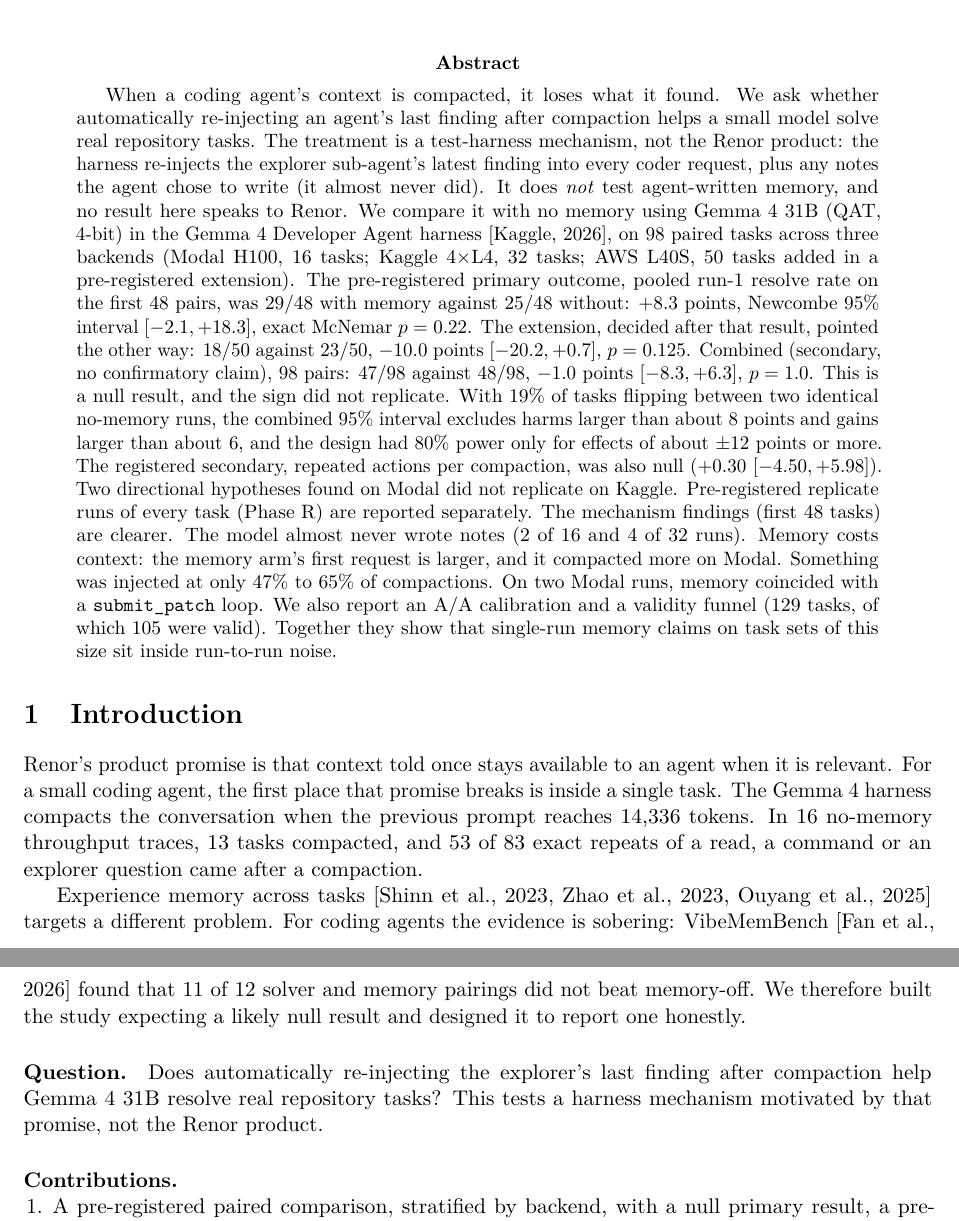
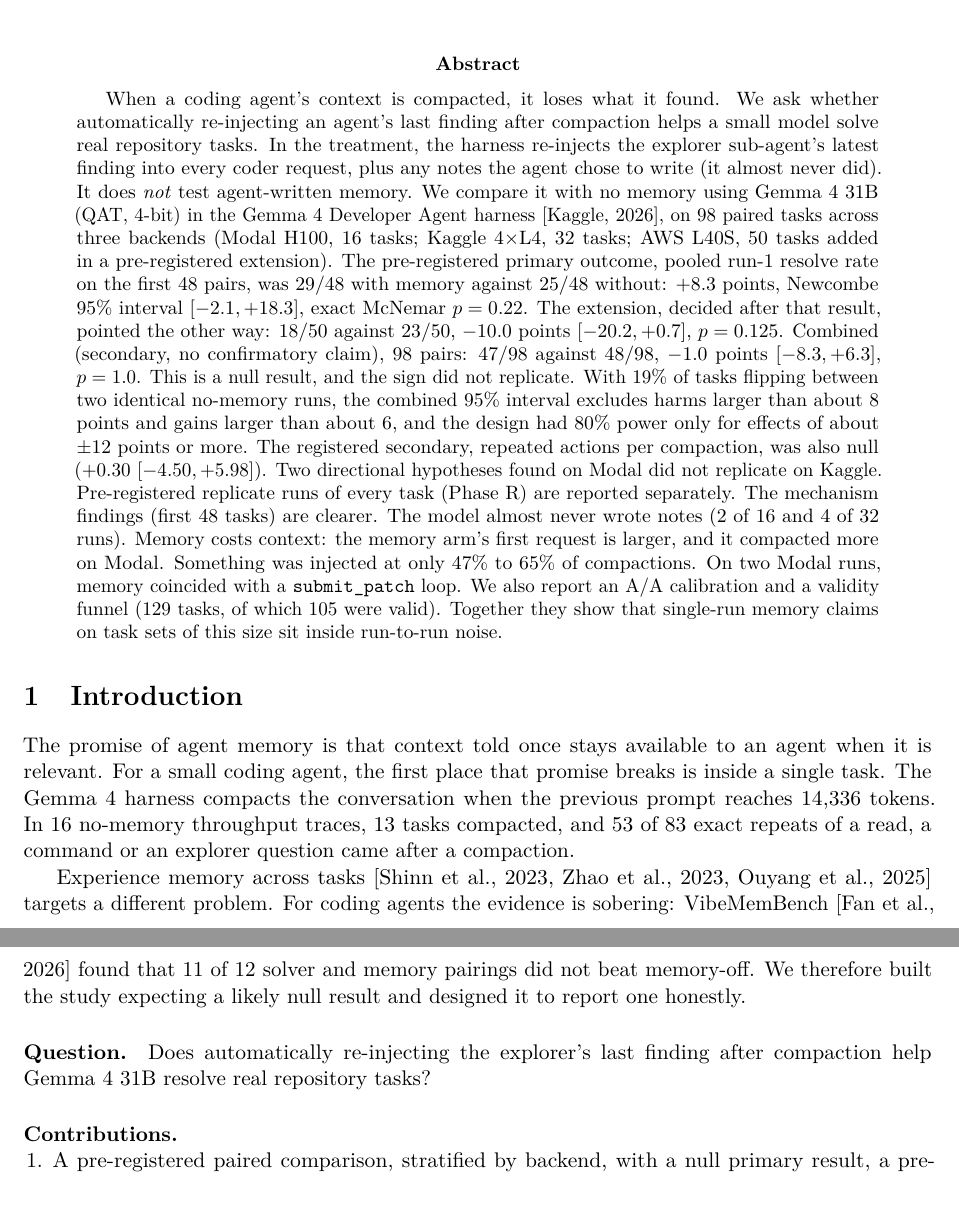
Before and after one commit to renorai/gemma4-memory-study, a LaTeX paper (paper/arxiv/main.tex): two parts of pages 1 and 2 of 10, joined at a grey line, cut so that both start at the same text. Compiled offline with pdfLaTeX.

Commit message:
research(kaggle): paper wording: say less often that the study is not about the product
Co-Authored-By: Claude Sonnet 5.5 <noreply@anthropic.com>

```diff
--- a/paper/arxiv/main.tex
+++ b/paper/arxiv/main.tex
@@ -23,11 +23,10 @@ A Pre-Registered Null Result for Automatic Finding Re-Injection\\in a Small Gemm
 
 \begin{abstract}
 When a coding agent's context is compacted, it loses what it found. We ask whether automatically
-re-injecting an agent's last finding after compaction helps a small model solve real repository tasks. The
-treatment is a test-harness mechanism, not the Renor product: the harness re-injects the explorer
-sub-agent's latest finding into every coder request, plus any notes the agent chose to write (it
-almost never did). It does \emph{not} test agent-written memory, and no result here speaks to
-Renor. We compare it with no memory using Gemma~4 31B (QAT,
+re-injecting an agent's last finding after compaction helps a small model solve real repository tasks.
+In the treatment, the harness re-injects the explorer sub-agent's latest finding into every coder request, plus any notes the agent chose to write (it
+almost never did). It does \emph{not} test agent-written memory.
+We compare it with no memory using Gemma~4 31B (QAT,
 4-bit) in the Gemma~4 Developer Agent harness~\citep{kaggle2026gemma4agent}, on 98 paired tasks
 across three backends (Modal H100, 16 tasks; Kaggle 4$\times$L4, 32 tasks; AWS L40S, 50 tasks added in
 a pre-registered extension). The pre-registered primary outcome, pooled run-1 resolve rate on the
@@ -47,7 +46,7 @@ claims on task sets of this size sit inside run-to-run noise.
 \end{abstract}
 
 \section{Introduction}
-Renor's product promise is that context told once stays available to an agent when it is relevant.
+The promise of agent memory is that context told once stays available to an agent when it is relevant.
 For a small coding agent, the first place that promise breaks is inside a single task. The Gemma~4
 harness compacts the conversation when the previous prompt reaches 14,336 tokens. In 16 no-memory
 throughput traces, 13 tasks compacted, and 53 of 83 exact repeats of a read, a command or an
@@ -60,8 +59,7 @@ beat memory-off. We therefore built the study expecting a likely null result and
 report one honestly.
 
 \paragraph{Question.} Does automatically re-injecting the explorer's last finding after compaction
-help Gemma~4 31B resolve real repository tasks? This tests a harness mechanism motivated by that
-promise, not the Renor product.
+help Gemma~4 31B resolve real repository tasks?
 
 \paragraph{Contributions.}
 \begin{enumerate}
```
Also changed, not shown: paper/WRITEUP.md (+3 -4 lines).
